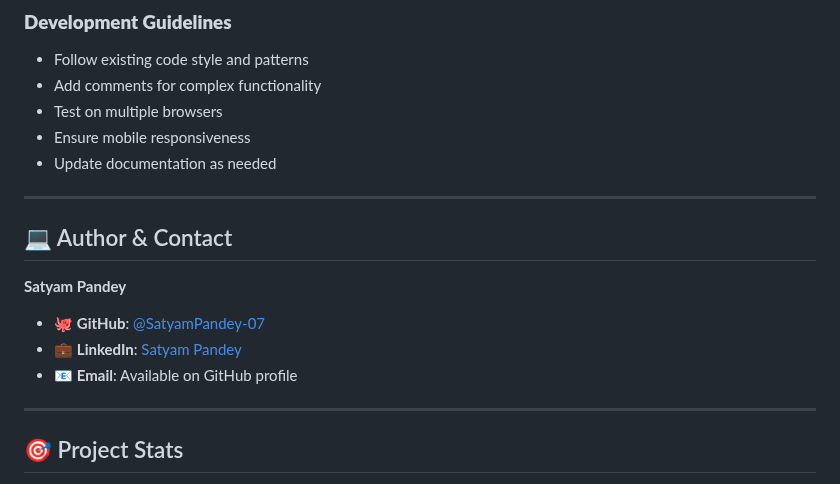
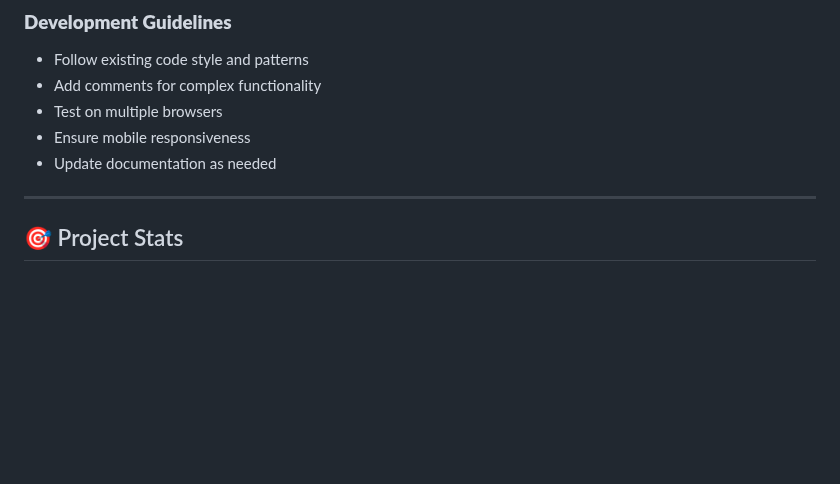
Before and after one commit to SatyamPandey-07/STUDY_PLANNER, a Markdown page: README.md, the part around one of its changes. Drawn GitHub-style; blank space fills up the shorter version.

```diff
--- a/README.md
+++ b/README.md
@@ -382,15 +336,6 @@ This project is open for contributions! Here's how you can help:
 - Test on multiple browsers
 - Ensure mobile responsiveness
 - Update documentation as needed
-
----
-
-## ‍💻 Author & Contact
-
-**Satyam Pandey**
-- 🐙 **GitHub**: [@SatyamPandey-07](https://github.com/SatyamPandey-07)
-- 💼 **LinkedIn**: [Satyam Pandey](https://www.linkedin.com/in/satyam-pandey-0b246432a/)
-- 📧 **Email**: Available on GitHub profile
 
 ---
 
```
Also changed, not shown: other parts of README.md (+0 -91 lines).
